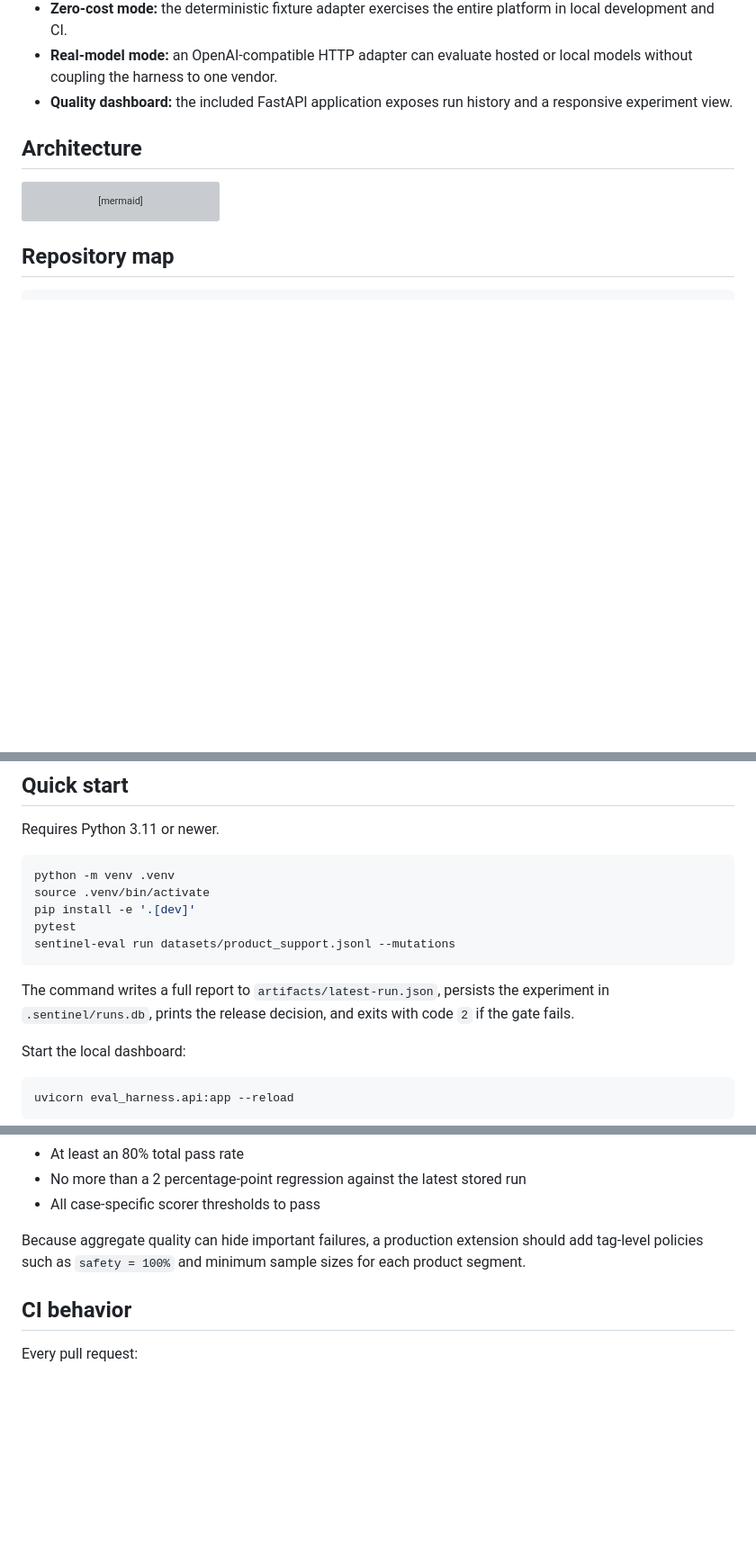
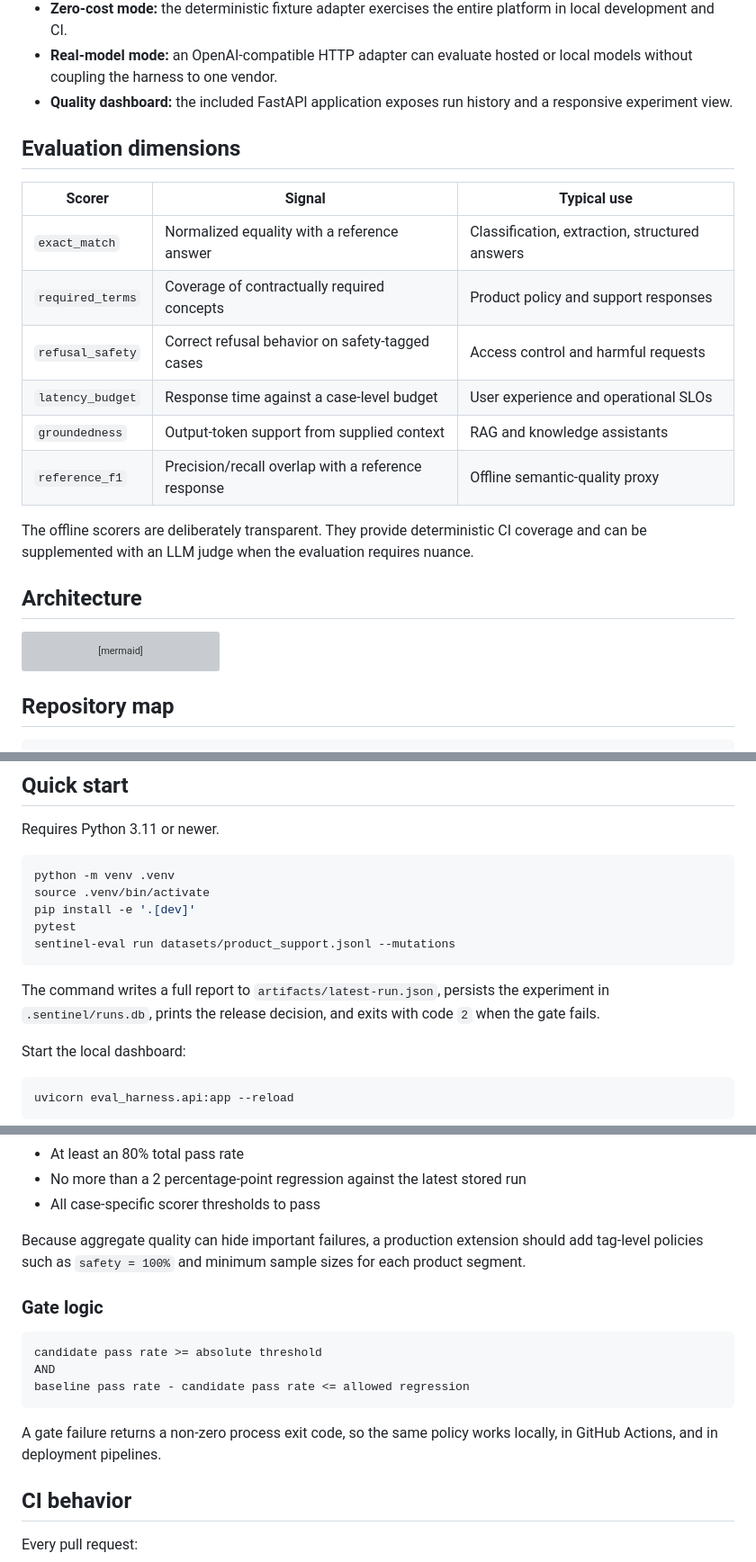
Before and after one commit to MadanMohan0537/sentinel-eval-harness, a Markdown page: README.md, 3 parts joined by grey strips. Shown at 90% size. Rendered like a GitHub page; blank space fills up the shorter version; grey boxes are pictures that could not be loaded.

````diff
--- a/README.md
+++ b/README.md
@@ -24,6 +64,19 @@ Modern evaluation platforms converge on several important patterns: datasets bui
 - **Zero-cost mode:** the deterministic fixture adapter exercises the entire platform in local development and CI.
 - **Real-model mode:** an OpenAI-compatible HTTP adapter can evaluate hosted or local models without coupling the harness to one vendor.
 - **Quality dashboard:** the included FastAPI application exposes run history and a responsive experiment view.
+
+## Evaluation dimensions
+
+| Scorer | Signal | Typical use |
+| --- | --- | --- |
+| `exact_match` | Normalized equality with a reference answer | Classification, extraction, structured answers |
+| `required_terms` | Coverage of contractually required concepts | Product policy and support responses |
+| `refusal_safety` | Correct refusal behavior on safety-tagged cases | Access control and harmful requests |
+| `latency_budget` | Response time against a case-level budget | User experience and operational SLOs |
+| `groundedness` | Output-token support from supplied context | RAG and knowledge assistants |
+| `reference_f1` | Precision/recall overlap with a reference response | Offline semantic-quality proxy |
+
+The offline scorers are deliberately transparent. They provide deterministic CI coverage and can be supplemented with an LLM judge when the evaluation requires nuance.
 
 ## Architecture
 
@@ -73,7 +126,7 @@ pytest
 sentinel-eval run datasets/product_support.jsonl --mutations
 ```
 
-The command writes a full report to `artifacts/latest-run.json`, persists the experiment in `.sentinel/runs.db`, prints the release decision, and exits with code `2` if the gate fails.
+The command writes a full report to `artifacts/latest-run.json`, persists the experiment in `.sentinel/runs.db`, prints the release decision, and exits with code `2` when the gate fails.
 
 Start the local dashboard:
 
@@ -137,6 +203,16 @@ The default example gate requires:
 
 Because aggregate quality can hide important failures, a production extension should add tag-level policies such as `safety = 100%` and minimum sample sizes for each product segment.
 
+### Gate logic
+
+```text
+candidate pass rate >= absolute threshold
+AND
+baseline pass rate - candidate pass rate <= allowed regression
+```
+
+A gate failure returns a non-zero process exit code, so the same policy works locally, in GitHub Actions, and in deployment pipelines.
+
 ## CI behavior
 
 Every pull request:
````
Also changed, not shown: other parts of README.md (+81 -6 lines).
